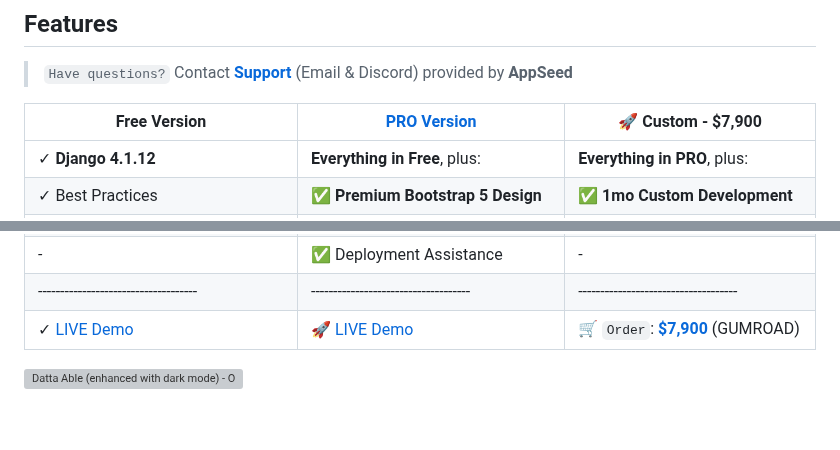
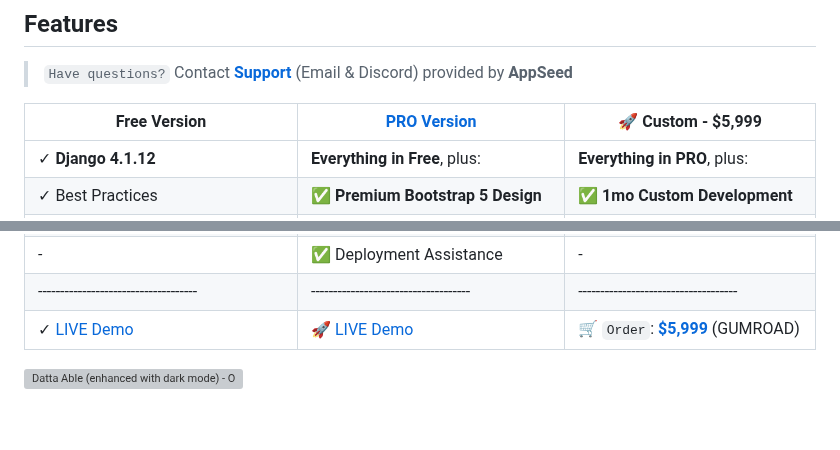
Before and after one commit to aliaach/UrgenceKit, a Markdown page: README.md, 2 parts joined by grey strips. Rendered like a GitHub page; grey boxes are pictures that could not be loaded.

```diff
--- a/README.md
+++ b/README.md
@@ -11,7 +11,7 @@ Open-source **[Django Dashboard](https://appseed.us/admin-dashboards/django/)**
 
 > `Have questions?` Contact **[Support](https://appseed.us/support/)** (Email & Discord) provided by **AppSeed**
 
-| Free Version                          | [PRO Version](https://appseed.us/product/datta-able-pro/django/)    | 🚀 Custom - $7,900         |
+| Free Version                          | [PRO Version](https://appseed.us/product/datta-able-pro/django/)    | 🚀 Custom - $5,999         |
 | --------------------------------------| --------------------------------------| --------------------------------------|
 | ✓ **Django 4.1.12**                   | **Everything in Free**, plus:                                                                 | **Everything in PRO**, plus:      |
 | ✓ Best Practices                      | ✅ **Premium Bootstrap 5 Design**                                                             | ✅ **1mo Custom Development**     |
@@ -25,7 +25,7 @@ Open-source **[Django Dashboard](https://appseed.us/admin-dashboards/django/)**
 | -                                     | ✅ **PRO Support** - [Email & Discord](https://appseed.us/support/)                           |  -                                |
 | -                                     | ✅ Deployment Assistance                                                                      |  -                                |
 | ------------------------------------  | ------------------------------------                                  | ------------------------------------|
-| ✓ [LIVE Demo](https://django-datta-able.appseed-srv1.com/)  | 🚀 [LIVE Demo](https://django-datta-able-pro.onrender.com/) | 🛒 `Order`: **[$7,900](https://appseed.gumroad.com/l/rocket-package)** (GUMROAD) |
+| ✓ [LIVE Demo](https://django-datta-able.appseed-srv1.com/)  | 🚀 [LIVE Demo](https://django-datta-able-pro.onrender.com/) | 🛒 `Order`: **[$5,999](https://appseed.gumroad.com/l/rocket-package)** (GUMROAD) |
 
 
 ![Datta Able (enhanced with dark mode) - Open-Source Seed project generated by AppSeed.](https://user-images.githubusercontent.com/51070104/176118649-7233ffbc-6118-4f56-8cda-baa81d256877.png)
```
